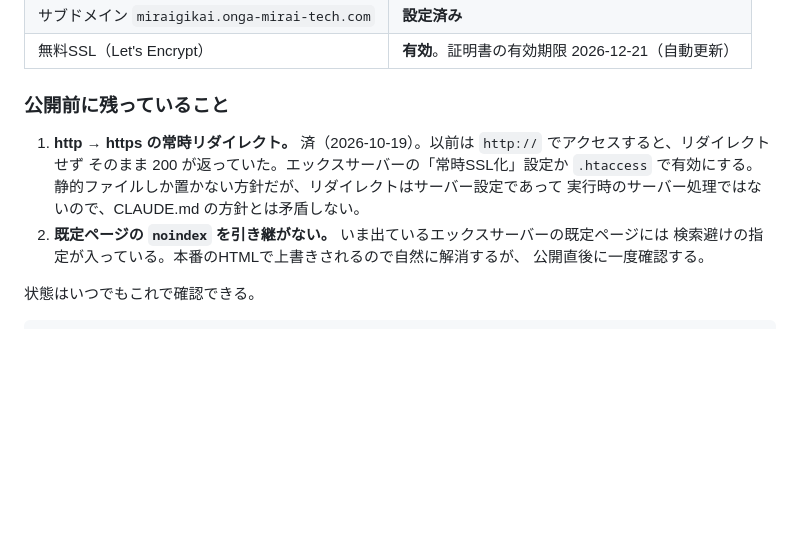
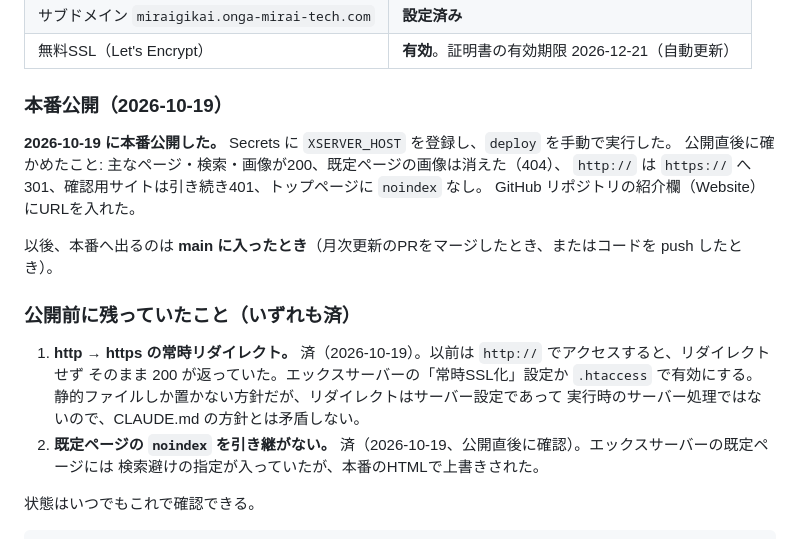
Before and after one commit to Onga-Mirai-Tech/Onga-Mirai-Gikai, a Markdown page: docs/運用メモ.md, the part around the change. GitHub-like rendering; blank space fills up the shorter version.

Commit message:
本番公開した
Co-Authored-By: Claude Opus 5.5 <noreply@anthropic.com>

```diff
--- a/docs/運用メモ.md
+++ b/docs/運用メモ.md
@@ -86,15 +86,23 @@ gh secret set DATA_REPO_DEPLOY_KEY \
 | サブドメイン `miraigikai.onga-mirai-tech.com` | **設定済み** |
 | 無料SSL（Let's Encrypt） | **有効**。証明書の有効期限 2026-12-21（自動更新） |
 
-### 公開前に残っていること
+### 本番公開（2026-10-19）
+
+**2026-10-19 に本番公開した。** Secrets に `XSERVER_HOST` を登録し、`deploy` を手動で実行した。
+公開直後に確かめたこと: 主なページ・検索・画像が200、既定ページの画像は消えた（404）、
+`http://` は `https://` へ301、確認用サイトは引き続き401、トップページに `noindex` なし。
+GitHub リポジトリの紹介欄（Website）にURLを入れた。
+
+以後、本番へ出るのは **main に入ったとき**（月次更新のPRをマージしたとき、またはコードを push したとき）。
+
+### 公開前に残っていたこと（いずれも済）
 
 1. **http → https の常時リダイレクト。** 済（2026-10-19）。以前は `http://` でアクセスすると、リダイレクトせず
    そのまま 200 が返っていた。エックスサーバーの「常時SSL化」設定か `.htaccess` で有効にする。
    静的ファイルしか置かない方針だが、リダイレクトはサーバー設定であって
    実行時のサーバー処理ではないので、CLAUDE.md の方針とは矛盾しない。
-2. **既定ページの `noindex` を引き継がない。** いま出ているエックスサーバーの既定ページには
-   検索避けの指定が入っている。本番のHTMLで上書きされるので自然に解消するが、
-   公開直後に一度確認する。
+2. **既定ページの `noindex` を引き継がない。** 済（2026-10-19、公開直後に確認）。エックスサーバーの既定ページには
+   検索避けの指定が入っていたが、本番のHTMLで上書きされた。
 
 状態はいつでもこれで確認できる。
 
```
Also changed, not shown: README.md (+3 -1 lines).
